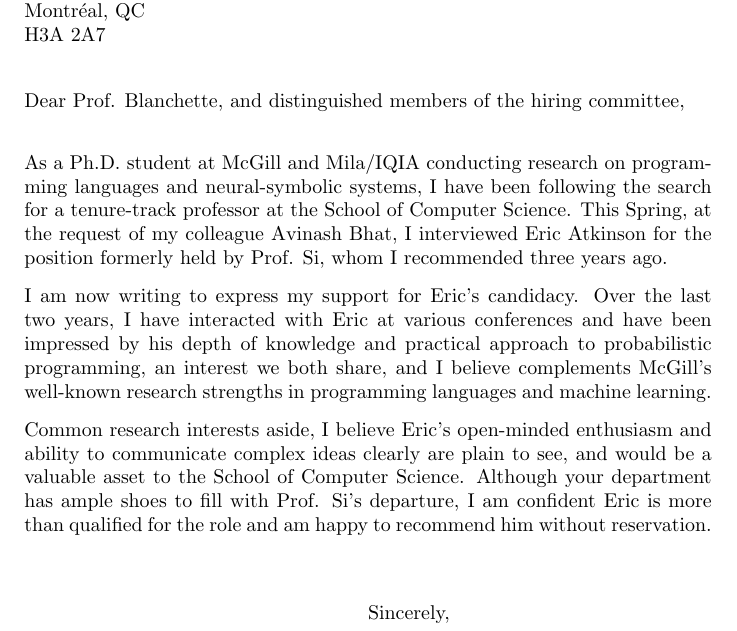
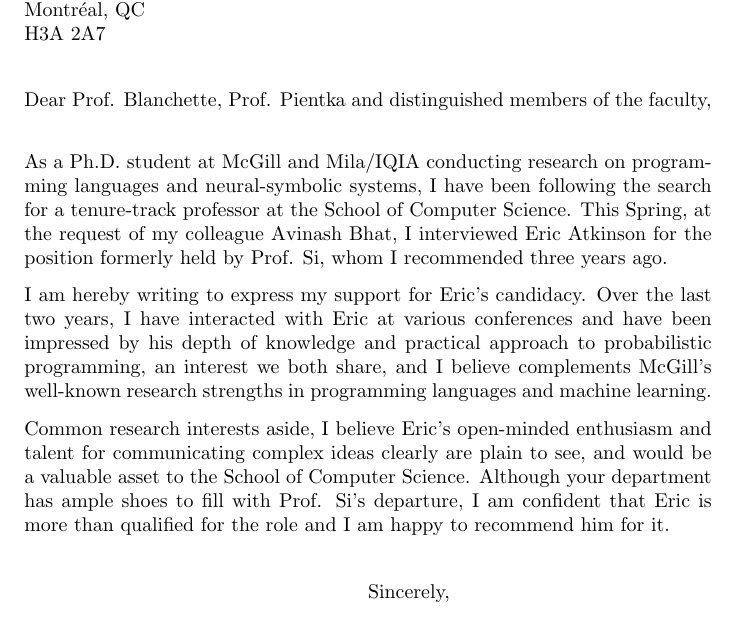
Before and after one commit to breandan/breandan, a LaTeX letter (paperwork/letters/eric_letter.tex): part of the page, cut so that both start at the same text. Compiled offline with pdfLaTeX.

Commit message:
minor edit

```diff
--- a/paperwork/letters/eric_letter.tex
+++ b/paperwork/letters/eric_letter.tex
@@ -8,14 +8,14 @@
 \address{Breandan Considine\\7201 Rue Marconi, Apt. \#406\\Montr\'eal, Qu\'ebec\\H2R 2Z4 Canada}
 \begin{document}
 \begin{letter}{McGill University\\ School of Computer Science\\ McConnell Engineering Building\\ 3480 Rue University\\ Montr\'eal, QC\\ H3A 2A7}
-  \opening{Dear Prof. Blanchette, and distinguished members of the hiring committee,}
+  \opening{Dear Prof. Blanchette, Prof. Pientka and distinguished members of the faculty,}
   \vspace{12pt}
 
   As a Ph.D. student at McGill and Mila/IQIA conducting research on programming languages and neural-symbolic systems, I have been following the search for a tenure-track professor at the School of Computer Science. This Spring, at the request of my colleague Avinash Bhat, I interviewed Eric Atkinson for the position formerly held by Prof. Si, whom I recommended three years ago.
 
-  I am now writing to express my support for Eric's candidacy. Over the last two years, I have interacted with Eric at various conferences and have been impressed by his depth of knowledge and practical approach to probabilistic programming, an interest we both share, and I believe complements McGill's well-known research strengths in programming languages and machine learning.
+  I am hereby writing to express my support for Eric's candidacy. Over the last two years, I have interacted with Eric at various conferences and have been impressed by his depth of knowledge and practical approach to probabilistic programming, an interest we both share, and I believe complements McGill's well-known research strengths in programming languages and machine learning.
 
-  Common research interests aside, I believe Eric's open-minded enthusiasm and ability to communicate complex ideas clearly are plain to see, and would be a valuable asset to the School of Computer Science. Although your department has ample shoes to fill with Prof. Si's departure, I am confident Eric is more than qualified for the role and am happy to recommend him without reservation.
+  Common research interests aside, I believe Eric's open-minded enthusiasm and talent for communicating complex ideas clearly are plain to see, and would be a valuable asset to the School of Computer Science. Although your department has ample shoes to fill with Prof. Si's departure, I am confident that Eric is more than qualified for the role and I am happy to recommend him for it.
   \vspace{10pt}
 
   \closing{Sincerely,\\
```
Also changed, not shown: paperwork/letters/eric_letter.pdf.
